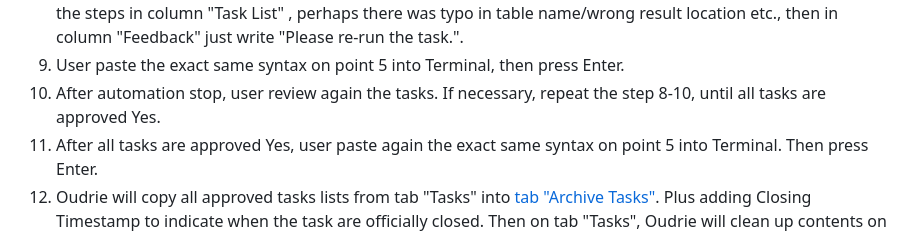
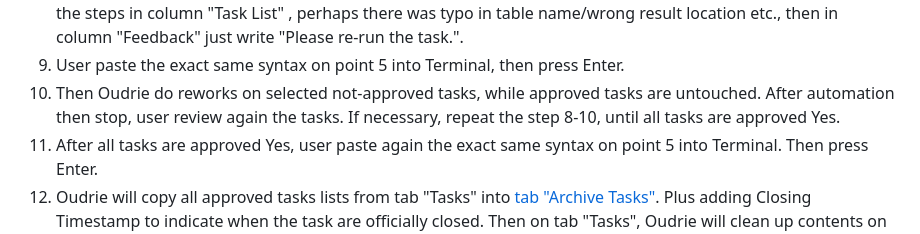
Before and after one commit to neooksigen/oudrie-taskmaster, a Markdown page: README.md, the part around the change. Drawn GitHub-style.

Commit message:
Update readme point 8

```diff
--- a/README.md
+++ b/README.md
@@ -17,7 +17,7 @@ archive_task_gs_tab = 'Archive Tasks'." --yolo`
 7. User check [tab "Result"](https://docs.google.com/spreadsheets/d/1lmGAV-5JFeEzWy-nZ3o3SEZF49plo8bFPHUSbg_MnBc/edit?gid=750890070#gid=750890070). That is where Oudrie delivers the tasks' results.
 8. For the good tasks, user write Yes in column "Approved (Yes/No)". But for the less good tasks needing rework, in tab "Tasks" don't hesitate to write No in column "Approved (Yes/No)" and put the feedback how Oudrie should improve in column "Feedback". For feedback, no need to write in multi-step details. Alternatively user could edit the steps in column "Task List" , perhaps there was typo in table name/wrong result location etc., then in column "Feedback" just write "Please re-run the task.".
 9. User paste the exact same syntax on point 5 into Terminal, then press Enter.
-10. After automation stop, user review again the tasks. If necessary, repeat the step 8-10, until all tasks are approved Yes.
+10. Then Oudrie do reworks on selected not-approved tasks, while approved tasks are untouched. After automation then stop, user review again the tasks. If necessary, repeat the step 8-10, until all tasks are approved Yes.
 11. After all tasks are approved Yes, user paste again the exact same syntax on point 5 into Terminal. Then press Enter.
 12. Oudrie will copy all approved tasks lists from tab "Tasks" into [tab "Archive Tasks"](https://docs.google.com/spreadsheets/d/1lmGAV-5JFeEzWy-nZ3o3SEZF49plo8bFPHUSbg_MnBc/edit?gid=1148560669#gid=1148560669). Plus adding Closing Timestamp to indicate when the task are officially closed. Then on tab "Tasks", Oudrie will clean up contents on column "Vertex AI Log", "Update Timestamp", and "Approved (Yes/No)". Then the automation stop.
 13. When user paste the exact same syntax on point 5 into Terminal and then press Enter, automation will run again from point 6.
```
